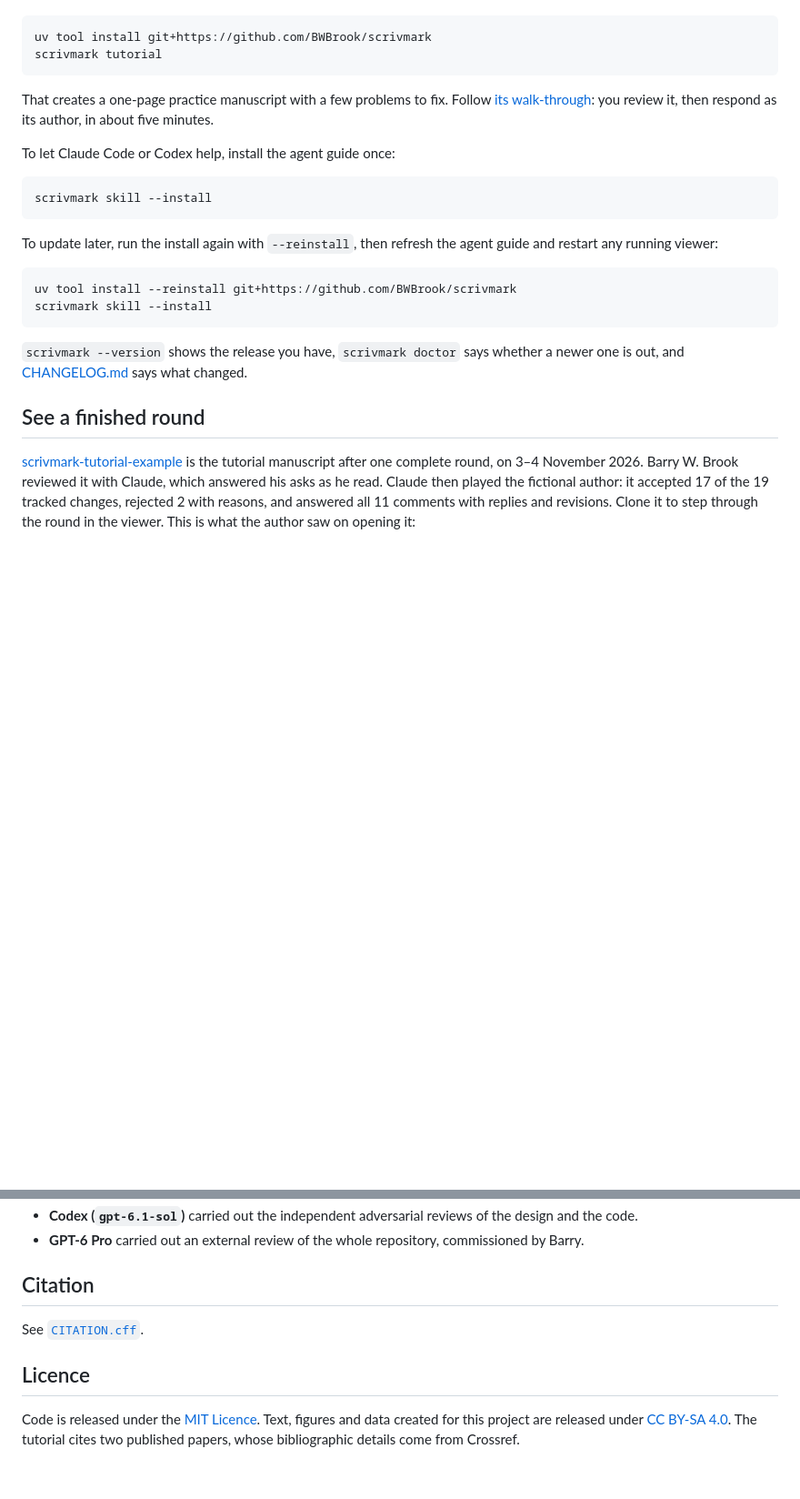
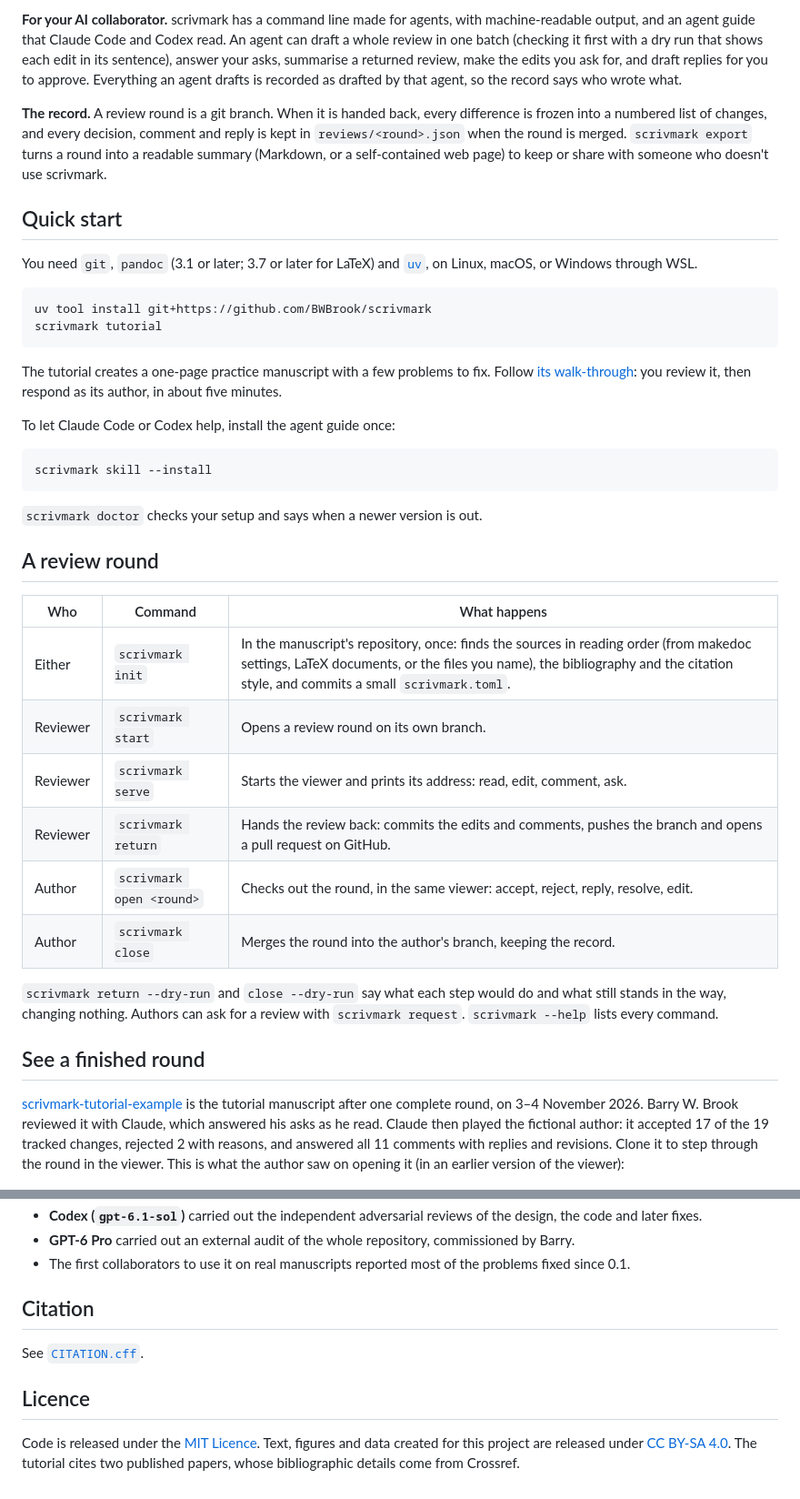
Before and after one commit to BWBrook/scrivmark, a Markdown page: README.md, 2 parts joined by grey strips. Shown at 91% size. Drawn GitHub-style; blank space fills up the shorter version.

````diff
--- a/README.md
+++ b/README.md
@@ -62,12 +69,31 @@ Windows through WSL (native Windows is not supported).
+**For your AI collaborator.** scrivmark has a command line made for agents,
+with machine-readable output, and an agent guide that Claude Code and Codex
+read. An agent can draft a whole review in one batch (checking it first with
+a dry run that shows each edit in its sentence), answer your asks, summarise a
+returned review, make the edits you ask for, and draft replies for you to
+approve. Everything an agent drafts is recorded as drafted by that agent, so
+the record says who wrote what.
+
+**The record.** A review round is a git branch. When it is handed back, every
+difference is frozen into a numbered list of changes, and every decision,
+comment and reply is kept in `reviews/<round>.json` when the round is merged.
+`scrivmark export` turns a round into a readable summary (Markdown, or a
+self-contained web page) to keep or share with someone who doesn't use
+scrivmark.
+
+## Quick start
+
+You need `git`, `pandoc` (3.1 or later; 3.7 or later for LaTeX) and
+[`uv`](https://docs.astral.sh/uv/), on Linux, macOS, or Windows through WSL.
 
 ```bash
 uv tool install git+https://github.com/BWBrook/scrivmark
 scrivmark tutorial
 ```
 
-That creates a one-page practice manuscript with a few problems to fix. Follow
-[its walk-through](src/scrivmark/tutorial/TUTORIAL.md): you review it, then
-respond as its author, in about five minutes.
+The tutorial creates a one-page practice manuscript with a few problems to
+fix. Follow [its walk-through](src/scrivmark/tutorial/TUTORIAL.md): you review
+it, then respond as its author, in about five minutes.
 
 To let Claude Code or Codex help, install the agent guide once:
 
@@ -75,16 +101,22 @@ To let Claude Code or Codex help, install the agent guide once:
 scrivmark skill --install
 ```
 
-To update later, run the install again with `--reinstall`, then refresh the
-agent guide and restart any running viewer:
+`scrivmark doctor` checks your setup and says when a newer version is out.
 
-```bash
-uv tool install --reinstall git+https://github.com/BWBrook/scrivmark
-scrivmark skill --install
-```
+## A review round
 
-`scrivmark --version` shows the release you have, `scrivmark doctor` says
-whether a newer one is out, and [CHANGELOG.md](CHANGELOG.md) says what changed.
+| Who | Command | What happens |
+|---|---|---|
+| Either | `scrivmark init` | In the manuscript's repository, once: finds the sources in reading order (from makedoc settings, LaTeX documents, or the files you name), the bibliography and the citation style, and commits a small `scrivmark.toml`. |
+| Reviewer | `scrivmark start` | Opens a review round on its own branch. |
+| Reviewer | `scrivmark serve` | Starts the viewer and prints its address: read, edit, comment, ask. |
+| Reviewer | `scrivmark return` | Hands the review back: commits the edits and comments, pushes the branch and opens a pull request on GitHub. |
+| Author | `scrivmark open <round>` | Checks out the round, in the same viewer: accept, reject, reply, resolve, edit. |
+| Author | `scrivmark close` | Merges the round into the author's branch, keeping the record. |
+
+`scrivmark return --dry-run` and `close --dry-run` say what each step would do
+and what still stands in the way, changing nothing. Authors can ask for a
+review with `scrivmark request`. `scrivmark --help` lists every command.
 
 ## See a finished round
 
@@ -94,7 +126,7 @@ Barry W. Brook reviewed it with Claude, which answered his asks as he read.
 Claude then played the fictional author: it accepted 17 of the 19 tracked
 changes, rejected 2 with reasons, and answered all 11 comments with replies
 and revisions. Clone it to step through the round in the viewer. This is what
-the author saw on opening it:
+the author saw on opening it (in an earlier version of the viewer):
 
 ![The returned round in the author's view: tracked changes inline, the reviewer's comments in the margin](docs/img/example-round.png)
 
@@ -171,6 +233,9 @@ Developed by Barry W. Brook with AI collaborators.
 - **Codex (`gpt-6.1-sol`)** carried out the independent adversarial reviews
-  of the design and the code.
-- **GPT-6 Pro** carried out an external review of the whole repository, commissioned by Barry.
+  of the design, the code and later fixes.
+- **GPT-6 Pro** carried out an external audit of the whole repository,
+  commissioned by Barry.
+- The first collaborators to use it on real manuscripts reported most of the
+  problems fixed since 0.1.
 
 ## Citation
 
@@ -178,4 +243,7 @@ See [`CITATION.cff`](CITATION.cff).
 
 ## Licence
 
-Code is released under the [MIT Licence](LICENSE). Text, figures and data created for this project are released under [CC BY-SA 4.0](LICENSE-CONTENT). The tutorial cites two published papers, whose bibliographic details come from Crossref.
+Code is released under the [MIT Licence](LICENSE). Text, figures and data
+created for this project are released under [CC BY-SA 4.0](LICENSE-CONTENT).
+The tutorial cites two published papers, whose bibliographic details come from
+Crossref.
````
Also changed, not shown: other parts of README.md (+117 -80 lines), CHANGELOG.md (+5 -0 lines), docs/img/items.png (added), docs/img/reading-view.png (added), docs/img/viewer.png, 1 other file.
